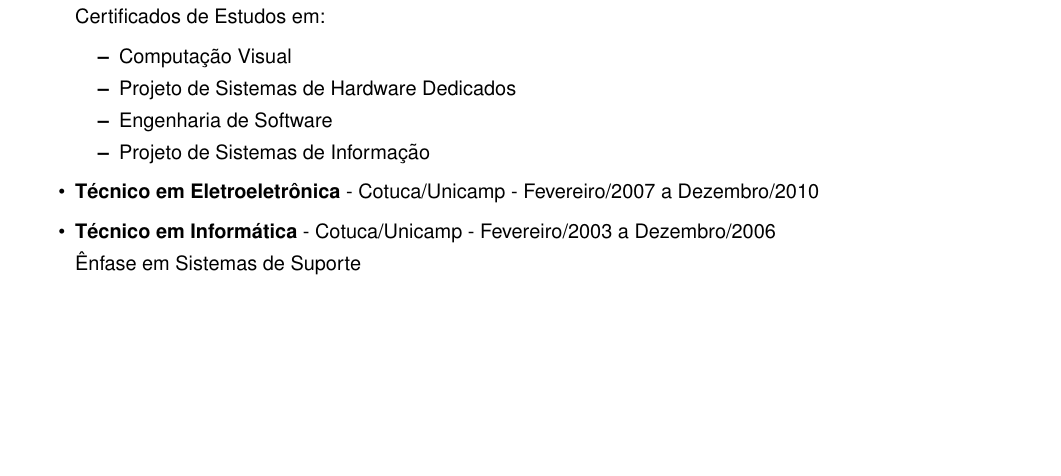
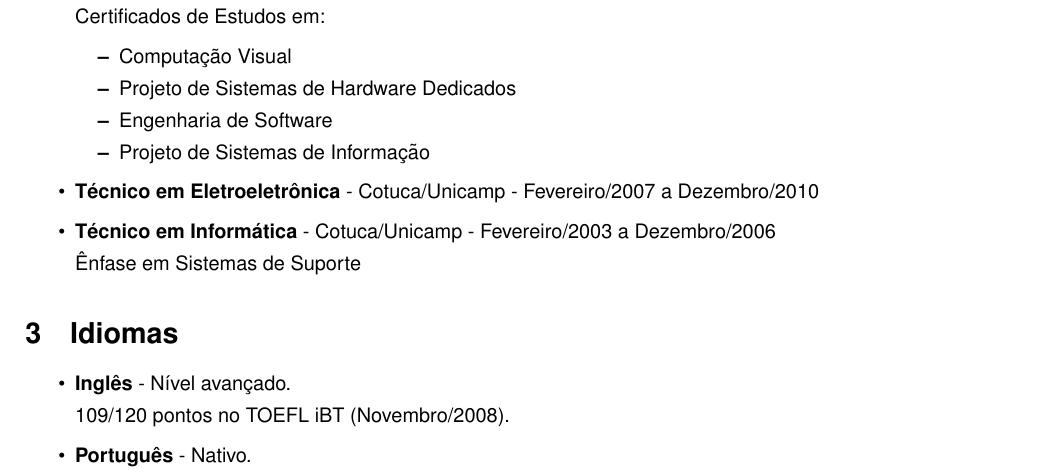
Before and after one commit to paulo-raca/curriculum, a LaTeX document (pt/PauloCosta.tex): part of page 1 of 2, cut so that both start at the same text, the shorter picture padded with empty space. Compiled offline with pdfLaTeX.

Commit message:
Mostrando idiomas em PT

```diff
--- a/pt/PauloCosta.tex
+++ b/pt/PauloCosta.tex
@@ -77,17 +77,17 @@
 %         Média: 8,8  (0-10)
 
     \end{itemize}
-%
-%   \section{Idiomas}
-%     \begin{itemize}
-%       \item
-%         \textbf{Inglês} - Nível avançado.
-%
-%         109/120 pontos no TOEFL iBT (Novembro/2008).
-%
-% %       \item
-% %         \textbf{Português} - Nativo.
-%     \end{itemize}
+
+  \section{Idiomas}
+    \begin{itemize}
+      \item
+        \textbf{Inglês} - Nível avançado.
+
+        109/120 pontos no TOEFL iBT (Novembro/2008).
+
+      \item
+        \textbf{Português} - Nativo.
+    \end{itemize}
 
 
   \section{Alguns Projetos}
```
Also changed, not shown: pt/PauloCosta.pdf.
